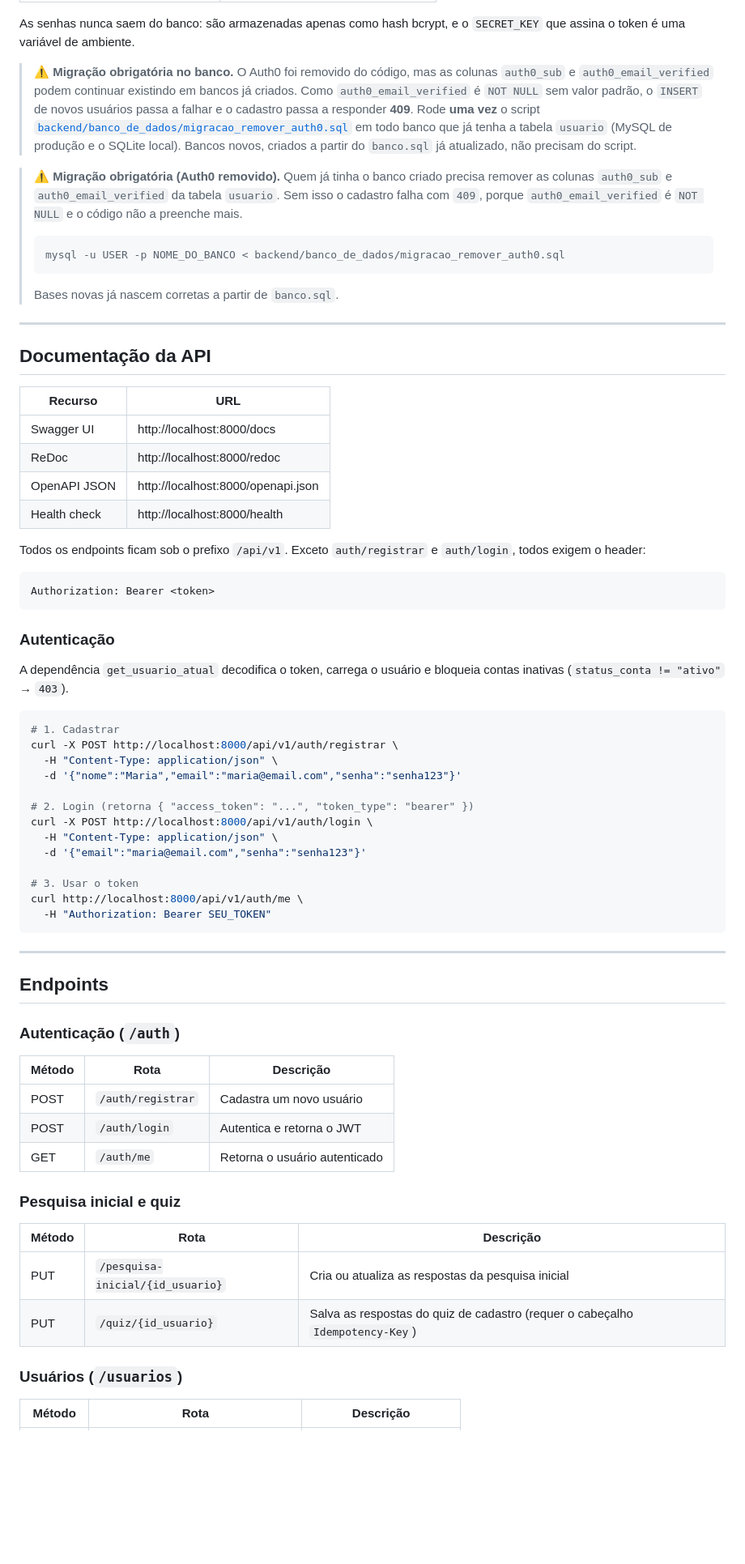
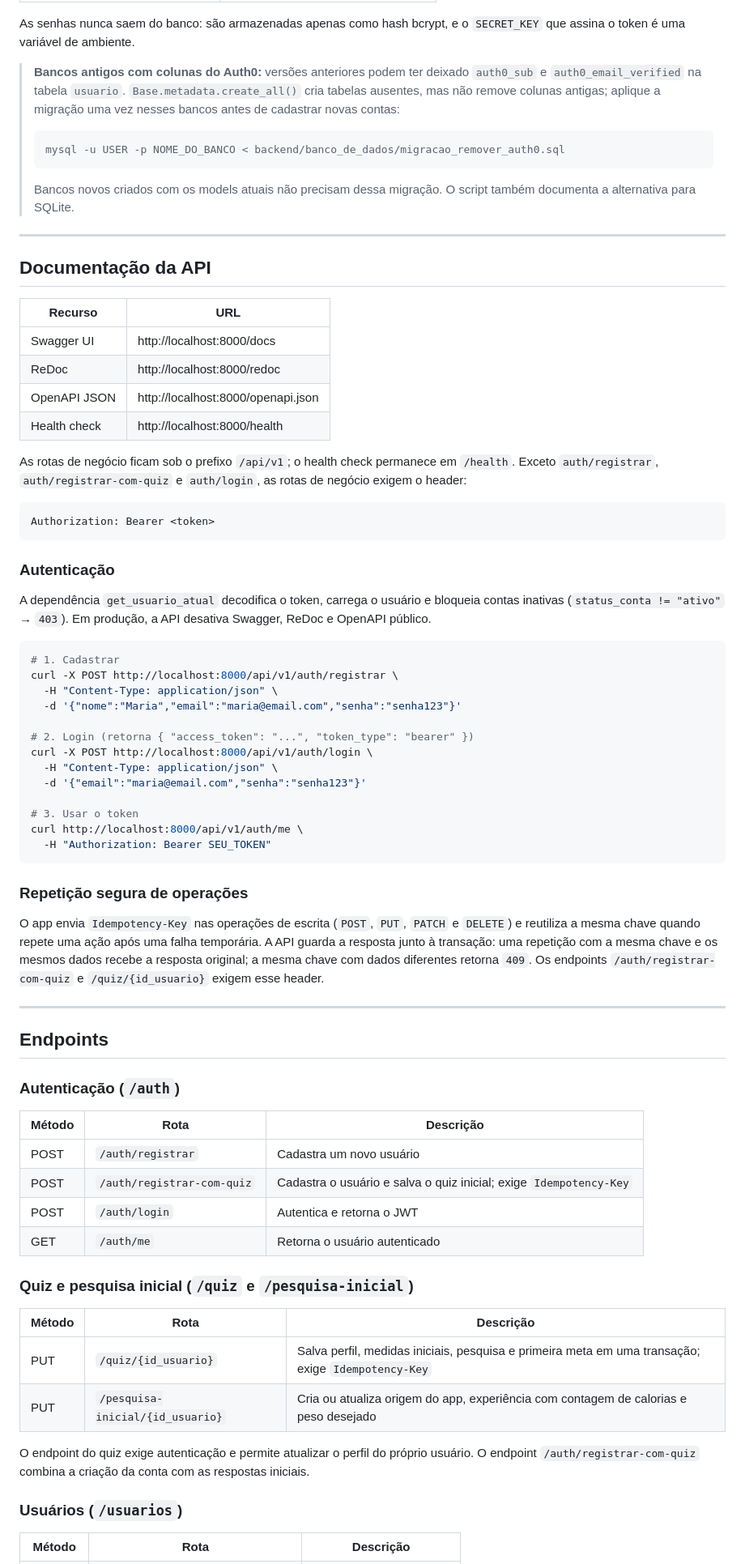
Before and after one commit to hikarilucky79/KaorCount, a Markdown page: README.md, the part around one of its changes. Shown at 81% size. GitHub-like rendering; blank space fills up the shorter version.

Commit message:
docs: atualiza README do KaorCount

````diff
--- a/README.md
+++ b/README.md
@@ -476,26 +505,17 @@ Endpoints disponíveis:
 As senhas nunca saem do banco: são armazenadas apenas como hash bcrypt,
 e o `SECRET_KEY` que assina o token é uma variável de ambiente.
 
-> ⚠️ **Migração obrigatória no banco.** O Auth0 foi removido do código, mas
-> as colunas `auth0_sub` e `auth0_email_verified` podem continuar existindo
-> em bancos já criados. Como `auth0_email_verified` é `NOT NULL` sem valor
-> padrão, o `INSERT` de novos usuários passa a falhar e o cadastro passa a
-> responder **409**. Rode **uma vez** o script
-> [`backend/banco_de_dados/migracao_remover_auth0.sql`](backend/banco_de_dados/migracao_remover_auth0.sql)
-> em todo banco que já tenha a tabela `usuario` (MySQL de produção e o
-> SQLite local). Bancos novos, criados a partir do `banco.sql` já
-> atualizado, não precisam do script.
-
-> ⚠️ **Migração obrigatória (Auth0 removido).** Quem já tinha o banco criado
-> precisa remover as colunas `auth0_sub` e `auth0_email_verified` da tabela
-> `usuario`. Sem isso o cadastro falha com `409`, porque
-> `auth0_email_verified` é `NOT NULL` e o código não a preenche mais.
+> **Bancos antigos com colunas do Auth0:** versões anteriores podem ter deixado
+> `auth0_sub` e `auth0_email_verified` na tabela `usuario`. `Base.metadata.create_all()`
+> cria tabelas ausentes, mas não remove colunas antigas; aplique a migração uma vez nesses
+> bancos antes de cadastrar novas contas:
 >
 > ```bash
 > mysql -u USER -p NOME_DO_BANCO < backend/banco_de_dados/migracao_remover_auth0.sql
 > ```
 >
-> Bases novas já nascem corretas a partir de `banco.sql`.
+> Bancos novos criados com os models atuais não precisam dessa migração. O script também
+> documenta a alternativa para SQLite.
 
 ---
 
@@ -508,8 +528,9 @@ e o `SECRET_KEY` que assina o token é uma variável de ambiente.
 | OpenAPI JSON | http://localhost:8000/openapi.json |
 | Health check | http://localhost:8000/health |
 
-Todos os endpoints ficam sob o prefixo `/api/v1`. Exceto `auth/registrar` e
-`auth/login`, todos exigem o header:
+As rotas de negócio ficam sob o prefixo `/api/v1`; o health check permanece em
+`/health`. Exceto `auth/registrar`, `auth/registrar-com-quiz` e `auth/login`, as rotas
+de negócio exigem o header:
 
 ```
 Authorization: Bearer <token>
@@ -518,7 +539,8 @@ Authorization: Bearer <token>
 ### Autenticação
 
 A dependência `get_usuario_atual` decodifica o token, carrega o usuário e bloqueia
-contas inativas (`status_conta != "ativo"` → `403`).
+contas inativas (`status_conta != "ativo"` → `403`). Em produção, a API desativa
+Swagger, ReDoc e OpenAPI público.
 
 ```bash
 # 1. Cadastrar
@@ -536,6 +558,14 @@ curl http://localhost:8000/api/v1/auth/me \
   -H "Authorization: Bearer SEU_TOKEN"
 ```
 
+### Repetição segura de operações
+
+O app envia `Idempotency-Key` nas operações de escrita (`POST`, `PUT`, `PATCH` e
+`DELETE`) e reutiliza a mesma chave quando repete uma ação após uma falha temporária.
+A API guarda a resposta junto à transação: uma repetição com a mesma chave e os mesmos
+dados recebe a resposta original; a mesma chave com dados diferentes retorna `409`.
+Os endpoints `/auth/registrar-com-quiz` e `/quiz/{id_usuario}` exigem esse header.
+
 ---
 
 ## Endpoints
@@ -545,15 +575,19 @@ curl http://localhost:8000/api/v1/auth/me \
 | Método | Rota | Descrição |
 |---|---|---|
 | POST | `/auth/registrar` | Cadastra um novo usuário |
+| POST | `/auth/registrar-com-quiz` | Cadastra o usuário e salva o quiz inicial; exige `Idempotency-Key` |
 | POST | `/auth/login` | Autentica e retorna o JWT |
 | GET | `/auth/me` | Retorna o usuário autenticado |
 
-### Pesquisa inicial e quiz
+### Quiz e pesquisa inicial (`/quiz` e `/pesquisa-inicial`)
 
 | Método | Rota | Descrição |
 |---|---|---|
-| PUT | `/pesquisa-inicial/{id_usuario}` | Cria ou atualiza as respostas da pesquisa inicial |
-| PUT | `/quiz/{id_usuario}` | Salva as respostas do quiz de cadastro (requer o cabeçalho `Idempotency-Key`) |
+| PUT | `/quiz/{id_usuario}` | Salva perfil, medidas iniciais, pesquisa e primeira meta em uma transação; exige `Idempotency-Key` |
+| PUT | `/pesquisa-inicial/{id_usuario}` | Cria ou atualiza origem do app, experiência com contagem de calorias e peso desejado |
+
+O endpoint do quiz exige autenticação e permite atualizar o perfil do próprio usuário. O endpoint
+`/auth/registrar-com-quiz` combina a criação da conta com as respostas iniciais.
 
 ### Usuários (`/usuarios`)
 
````
Also changed, not shown: other parts of README.md (+70 -37 lines).
